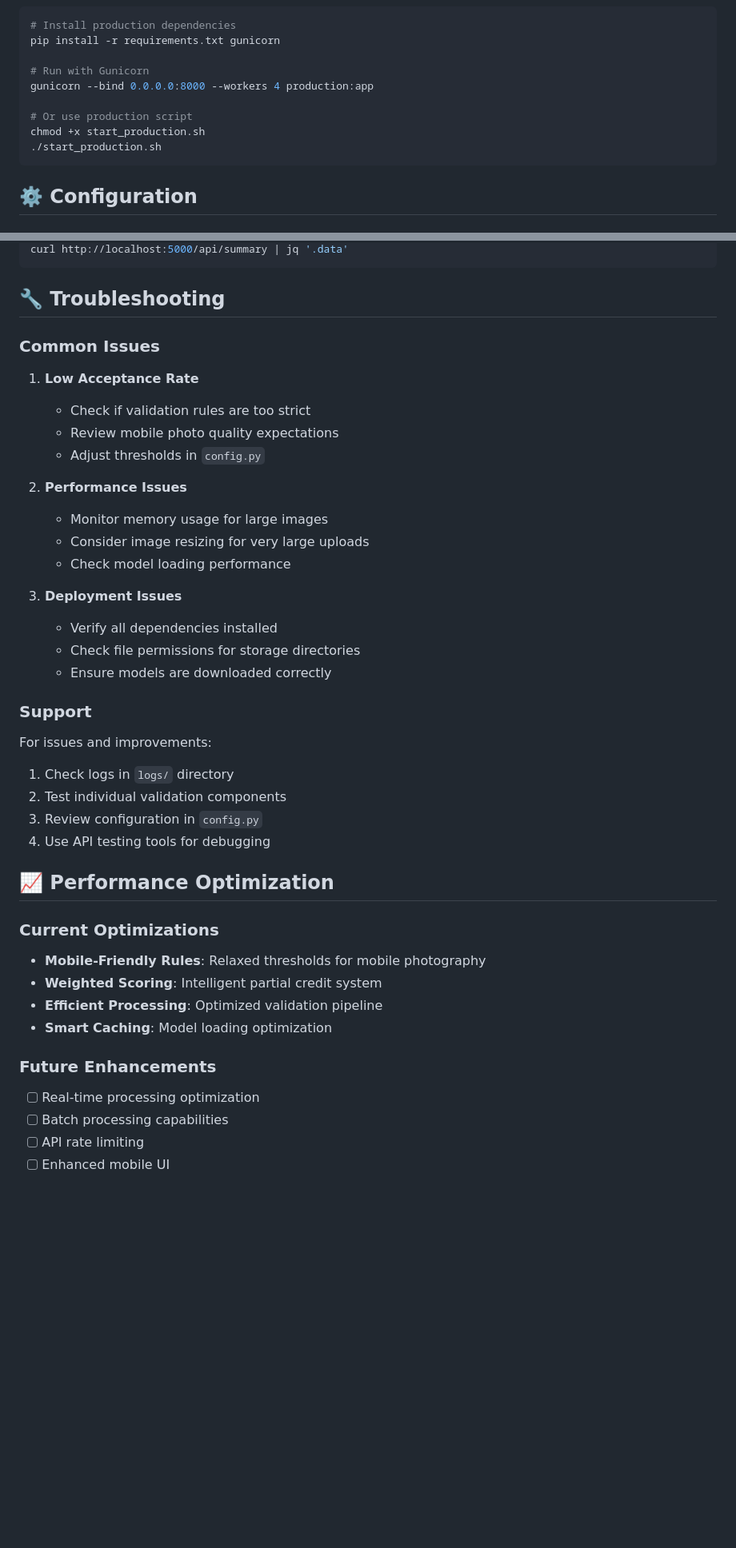
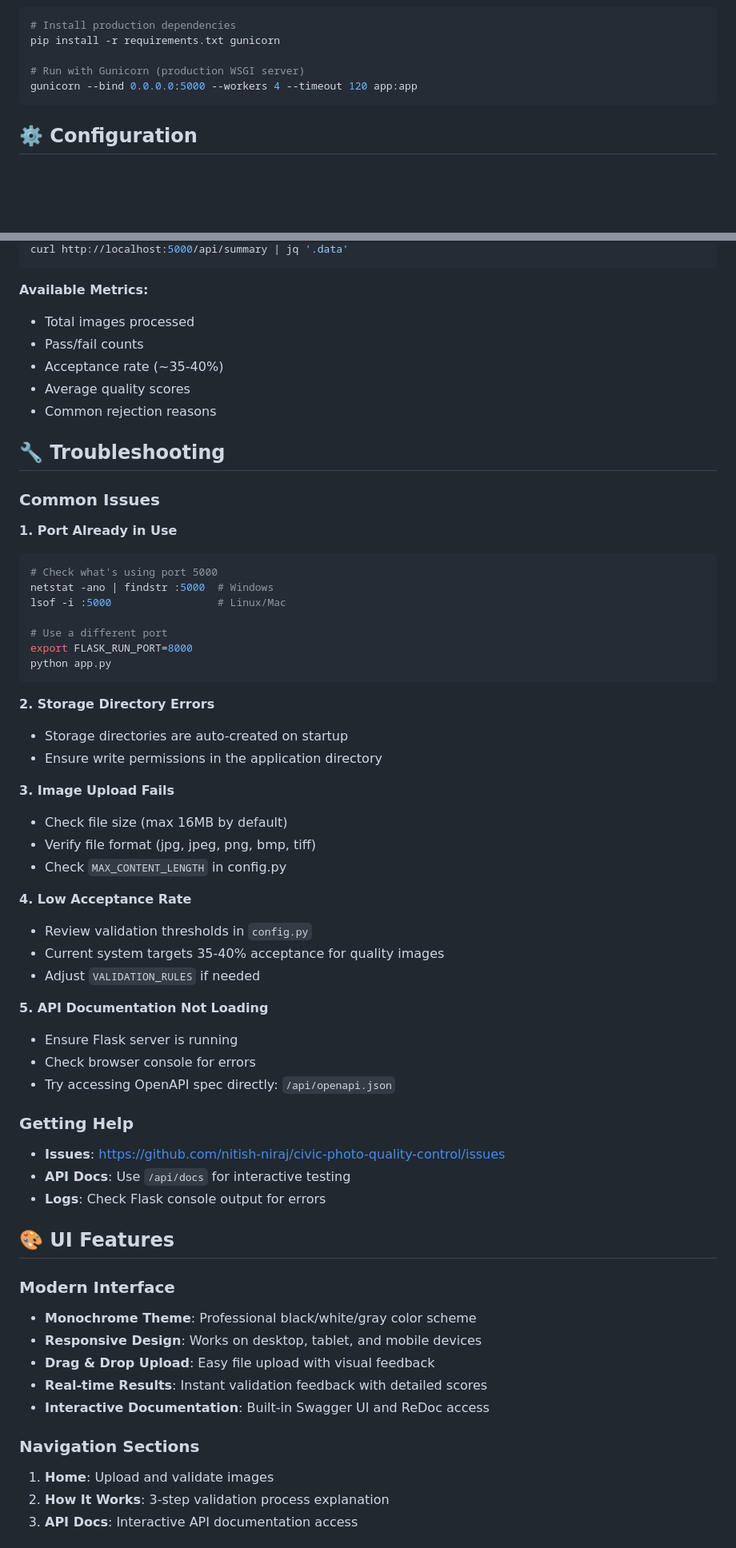
Before and after one commit to nitish-niraj/civic-photo-quality-control, a Markdown page: README.md, 2 parts joined by grey strips. Shown at 80% size. GitHub-like rendering; blank space fills up the shorter version.

````diff
--- a/README.md
+++ b/README.md
@@ -165,12 +252,8 @@ docker-compose up -d
 # Install production dependencies
 pip install -r requirements.txt gunicorn
 
-# Run with Gunicorn
-gunicorn --bind 0.0.0.0:8000 --workers 4 production:app
-
-# Or use production script
-chmod +x start_production.sh
-./start_production.sh
+# Run with Gunicorn (production WSGI server)
+gunicorn --bind 0.0.0.0:5000 --workers 4 --timeout 120 app:app
 ```
 
 ## ⚙️ Configuration
@@ -318,45 +413,66 @@ tail -f logs/app.log
 curl http://localhost:5000/api/summary | jq '.data'
 ```
+
+**Available Metrics:**
+- Total images processed
+- Pass/fail counts
+- Acceptance rate (~35-40%)
+- Average quality scores
+- Common rejection reasons
 
 ## 🔧 Troubleshooting
 
 ### Common Issues
 
-1. **Low Acceptance Rate**
-   - Check if validation rules are too strict
-   - Review mobile photo quality expectations
-   - Adjust thresholds in `config.py`
+**1. Port Already in Use**
+```bash
+# Check what's using port 5000
+netstat -ano | findstr :5000  # Windows
+lsof -i :5000                 # Linux/Mac
 
-2. **Performance Issues**
-   - Monitor memory usage for large images
-   - Consider image resizing for very large uploads
-   - Check model loading performance
+# Use a different port
+export FLASK_RUN_PORT=8000
+python app.py
+```
 
-3. **Deployment Issues**
-   - Verify all dependencies installed
-   - Check file permissions for storage directories
-   - Ensure models are downloaded correctly
+**2. Storage Directory Errors**
+- Storage directories are auto-created on startup
+- Ensure write permissions in the application directory
 
-### Support
+**3. Image Upload Fails**
+- Check file size (max 16MB by default)
+- Verify file format (jpg, jpeg, png, bmp, tiff)
+- Check `MAX_CONTENT_LENGTH` in config.py
 
-For issues and improvements:
-1. Check logs in `logs/` directory
-2. Test individual validation components
-3. Review configuration in `config.py`
-4. Use API testing tools for debugging
+**4. Low Acceptance Rate**
+- Review validation thresholds in `config.py`
+- Current system targets 35-40% acceptance for quality images
+- Adjust `VALIDATION_RULES` if needed
 
-## 📈 Performance Optimization
+**5. API Documentation Not Loading**
+- Ensure Flask server is running
+- Check browser console for errors
+- Try accessing OpenAPI spec directly: `/api/openapi.json`
 
-### Current Optimizations
+### Getting Help
 
-- **Mobile-Friendly Rules**: Relaxed thresholds for mobile photography
-- **Weighted Scoring**: Intelligent partial credit system
-- **Efficient Processing**: Optimized validation pipeline
-- **Smart Caching**: Model loading optimization
+- **Issues**: https://github.com/nitish-niraj/civic-photo-quality-control/issues
+- **API Docs**: Use `/api/docs` for interactive testing
+- **Logs**: Check Flask console output for errors
 
-### Future Enhancements
+## 🎨 UI Features
 
-- [ ] Real-time processing optimization
-- [ ] Batch processing capabilities
-- [ ] API rate limiting
-- [ ] Enhanced mobile UI
+### Modern Interface
+
+- **Monochrome Theme**: Professional black/white/gray color scheme
+- **Responsive Design**: Works on desktop, tablet, and mobile devices
+- **Drag & Drop Upload**: Easy file upload with visual feedback
+- **Real-time Results**: Instant validation feedback with detailed scores
+- **Interactive Documentation**: Built-in Swagger UI and ReDoc access
+
+### Navigation Sections
+
+1. **Home**: Upload and validate images
+2. **How It Works**: 3-step validation process explanation
+3. **API Docs**: Interactive API documentation access
+
````
Also changed, not shown: other parts of README.md (+210 -67 lines).
